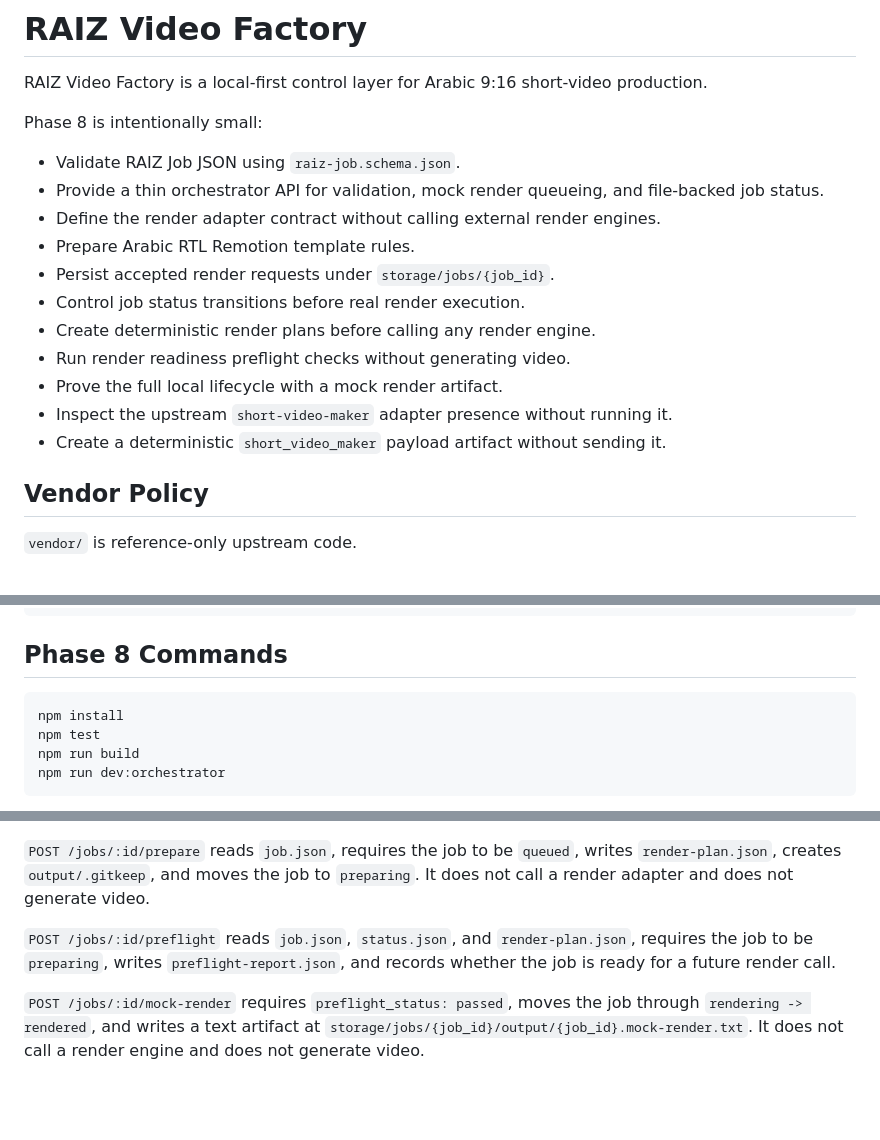
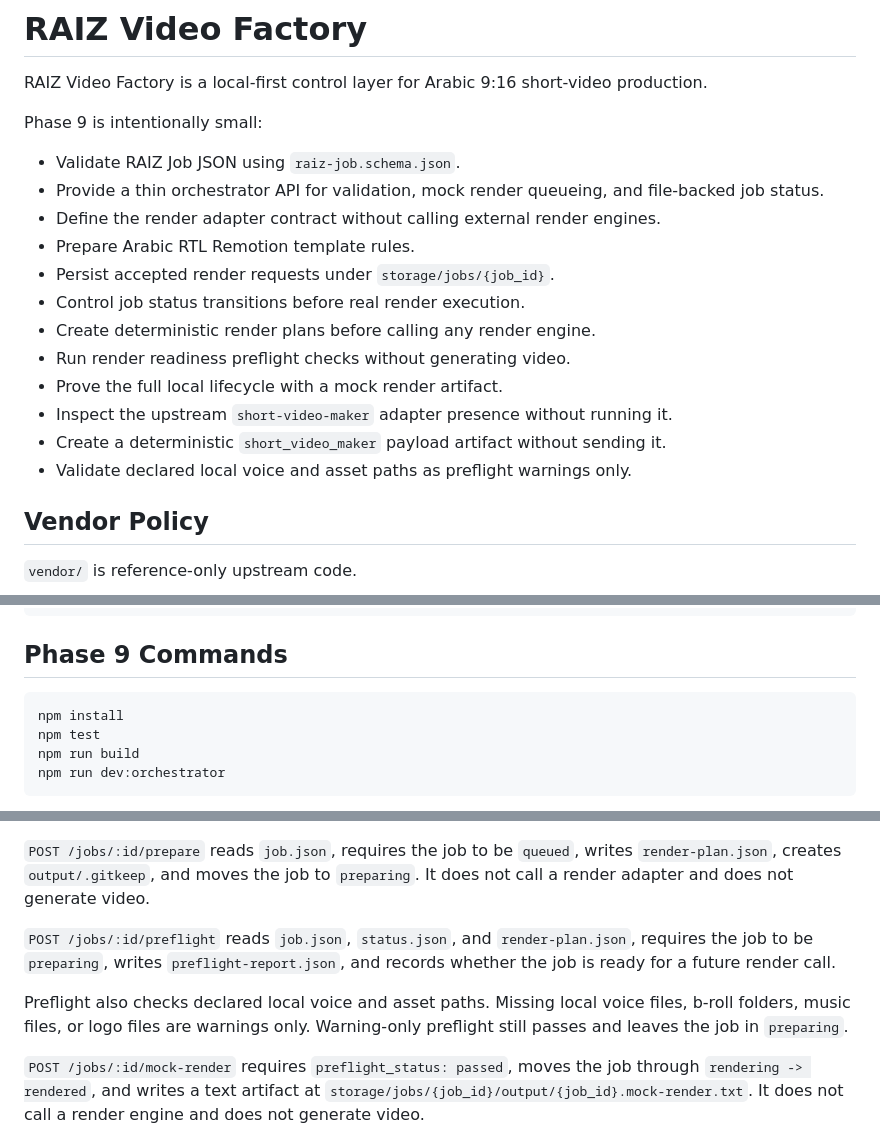
Before and after one commit to An88230/RAIZ_VIDEO, a Markdown page: README.md, 3 parts joined by grey strips. Drawn GitHub-style; blank space fills up the shorter version.

Commit message:
docs: document phase 9 path warnings

````diff
--- a/README.md
+++ b/README.md
@@ -2,7 +2,7 @@
 
 RAIZ Video Factory is a local-first control layer for Arabic 9:16 short-video production.
 
-Phase 8 is intentionally small:
+Phase 9 is intentionally small:
 
 - Validate RAIZ Job JSON using `raiz-job.schema.json`.
 - Provide a thin orchestrator API for validation, mock render queueing, and file-backed job status.
@@ -15,6 +15,7 @@ Phase 8 is intentionally small:
 - Prove the full local lifecycle with a mock render artifact.
 - Inspect the upstream `short-video-maker` adapter presence without running it.
 - Create a deterministic `short_video_maker` payload artifact without sending it.
+- Validate declared local voice and asset paths as preflight warnings only.
 
 ## Vendor Policy
 
@@ -40,7 +41,7 @@ samples                        Valid sample jobs
 vendor                         Reference-only upstream repositories
 ```
 
-## Phase 8 Commands
+## Phase 9 Commands
 
 ```bash
 npm install
@@ -78,6 +79,8 @@ storage/jobs/{job_id}/events.ndjson
 
 `POST /jobs/:id/preflight` reads `job.json`, `status.json`, and `render-plan.json`, requires the job to be `preparing`, writes `preflight-report.json`, and records whether the job is ready for a future render call.
 
+Preflight also checks declared local voice and asset paths. Missing local voice files, b-roll folders, music files, or logo files are warnings only. Warning-only preflight still passes and leaves the job in `preparing`.
+
 `POST /jobs/:id/mock-render` requires `preflight_status: passed`, moves the job through `rendering -> rendered`, and writes a text artifact at `storage/jobs/{job_id}/output/{job_id}.mock-render.txt`. It does not call a render engine and does not generate video.
 
 `GET /adapters/short-video-maker/health` inspects `vendor/short-video-maker` for expected reference files. It does not install dependencies, start Docker, call short-video-maker, or render anything.
````
Also changed, not shown: docs/IMPLEMENTATION_PLAN.md (+18 -1 lines), docs/LOCAL_RUN.md (+12 -1 lines).
